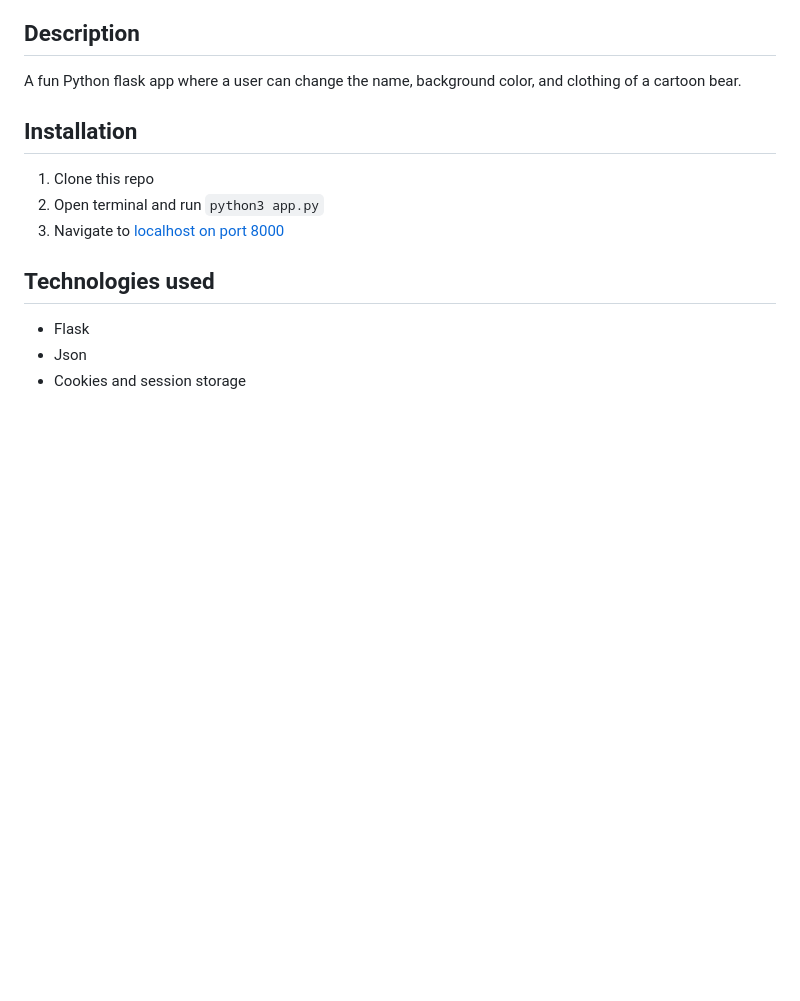
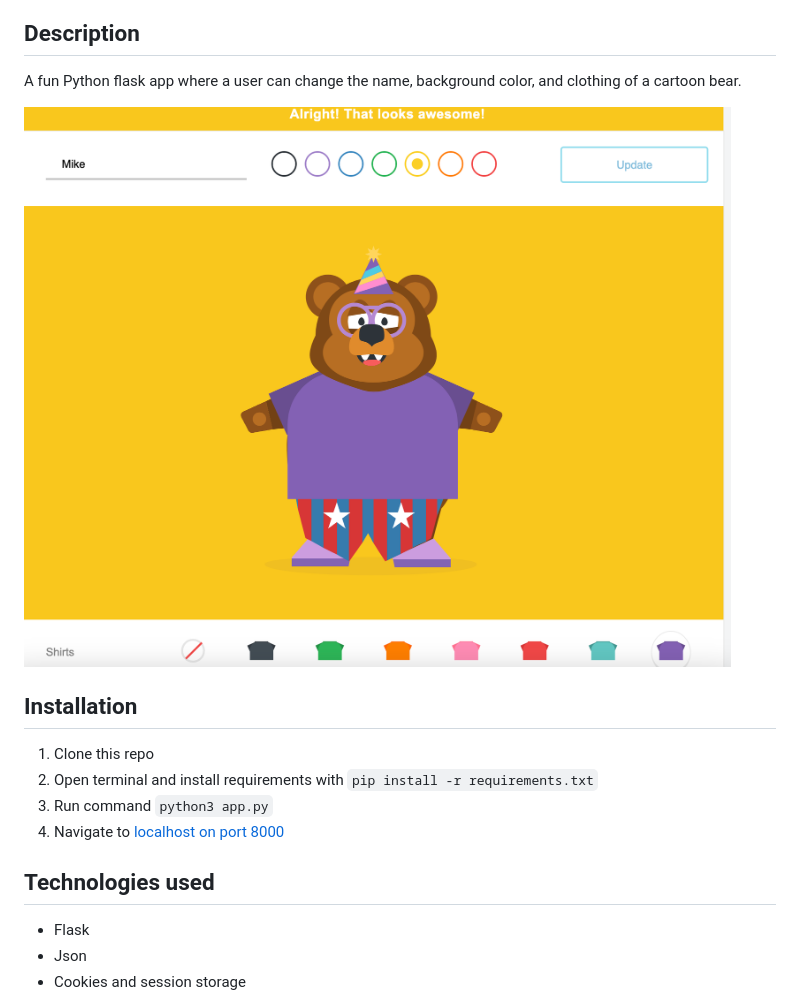
Before and after one commit to K-G-J/flask-build-a-bear, a Markdown page: README.md, the part around the change. Rendered like a GitHub page; pictures changed too: static/img/example-img.png (added); blank space fills up the shorter version.

Commit message:
updated README and added requirements.txt

````diff
--- a/README.md
+++ b/README.md
@@ -4,11 +4,14 @@
 
 A fun Python flask app where a user can change the name, background color, and clothing of a cartoon bear.
 
+![example build a bear demo](/static/img/example-img.png)
+
 ## Installation
 
 1. Clone this repo
-2. Open terminal and run ```python3 app.py```
-3. Navigate to [localhost on port 8000](http://127.0.0.1:8000/)
+2. Open terminal and install requirements with ```pip install -r requirements.txt```
+3. Run command ```python3 app.py```
+4. Navigate to [localhost on port 8000](http://127.0.0.1:8000/)
 
 ## Technologies used
 
````
Also changed, not shown: 1 other file.
